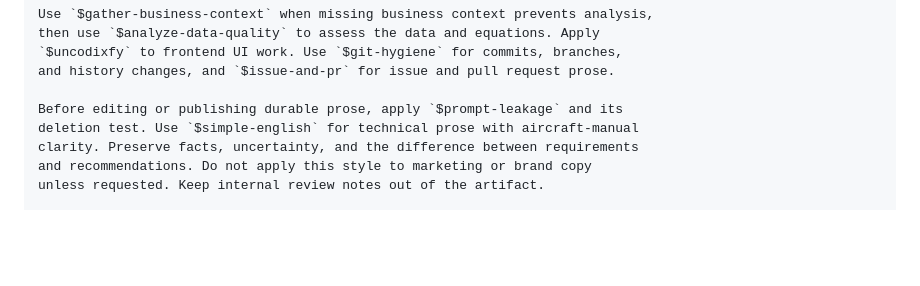
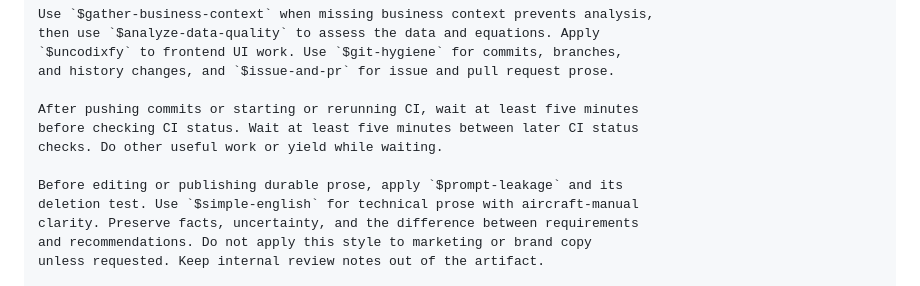
Before and after one commit to CanerKocak/clanker-skills, a Markdown page: docs/global-routing.md, the part around the change. GitHub-like rendering; blank space fills up the shorter version.

Commit message:
chore: set a five-minute minimum for CI status checks

```diff
--- a/docs/global-routing.md
+++ b/docs/global-routing.md
@@ -39,6 +39,10 @@ then use `$analyze-data-quality` to assess the data and equations. Apply
 `$uncodixfy` to frontend UI work. Use `$git-hygiene` for commits, branches,
 and history changes, and `$issue-and-pr` for issue and pull request prose.
 
+After pushing commits or starting or rerunning CI, wait at least five minutes
+before checking CI status. Wait at least five minutes between later CI status
+checks. Do other useful work or yield while waiting.
+
 Before editing or publishing durable prose, apply `$prompt-leakage` and its
 deletion test. Use `$simple-english` for technical prose with aircraft-manual
 clarity. Preserve facts, uncertainty, and the difference between requirements
```
